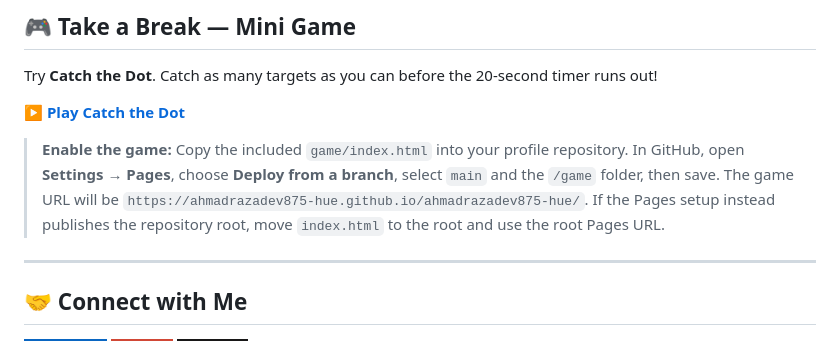
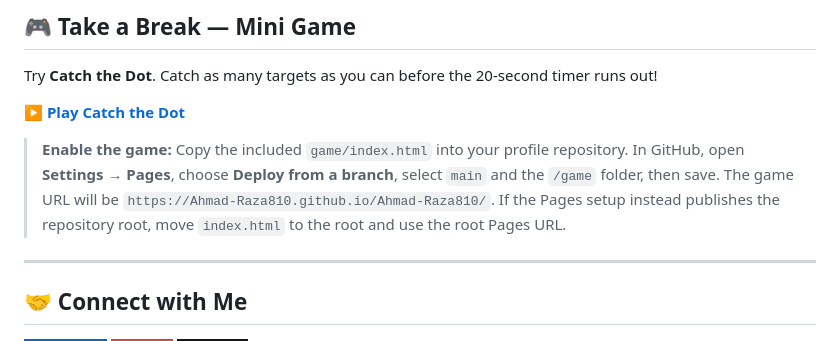
Before and after one commit to Ahmad-Raza810/Ahmad-Raza810, a Markdown page: ReadMe.md, the part around the change. Rendered like a GitHub page; badges without logos.

Commit message:
Update game URL in ReadMe.md

```diff
--- a/ReadMe.md
+++ b/ReadMe.md
@@ -90,7 +90,7 @@ Try **Catch the Dot**. Catch as many targets as you can before the 20-second tim
 
 **[▶ Play Catch the Dot](https://Ahmad-Raza810.github.io/Ahmad-Raza810/game)**
 
-> **Enable the game:** Copy the included `game/index.html` into your profile repository. In GitHub, open **Settings → Pages**, choose **Deploy from a branch**, select `main` and the `/game` folder, then save. The game URL will be `https://ahmadrazadev875-hue.github.io/ahmadrazadev875-hue/`. If the Pages setup instead publishes the repository root, move `index.html` to the root and use the root Pages URL.
+> **Enable the game:** Copy the included `game/index.html` into your profile repository. In GitHub, open **Settings → Pages**, choose **Deploy from a branch**, select `main` and the `/game` folder, then save. The game URL will be `https://Ahmad-Raza810.github.io/Ahmad-Raza810/`. If the Pages setup instead publishes the repository root, move `index.html` to the root and use the root Pages URL.
 
 ---
 
```
